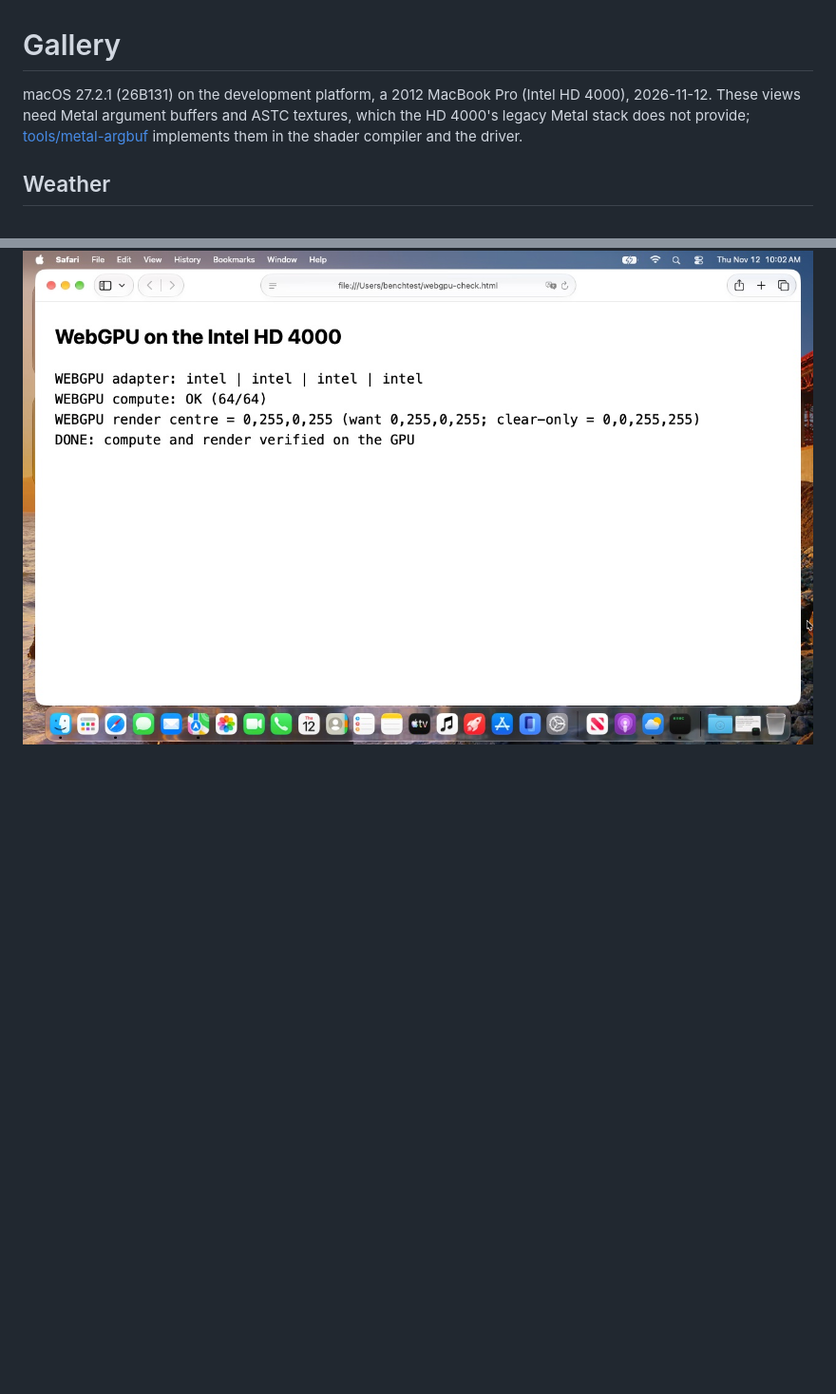
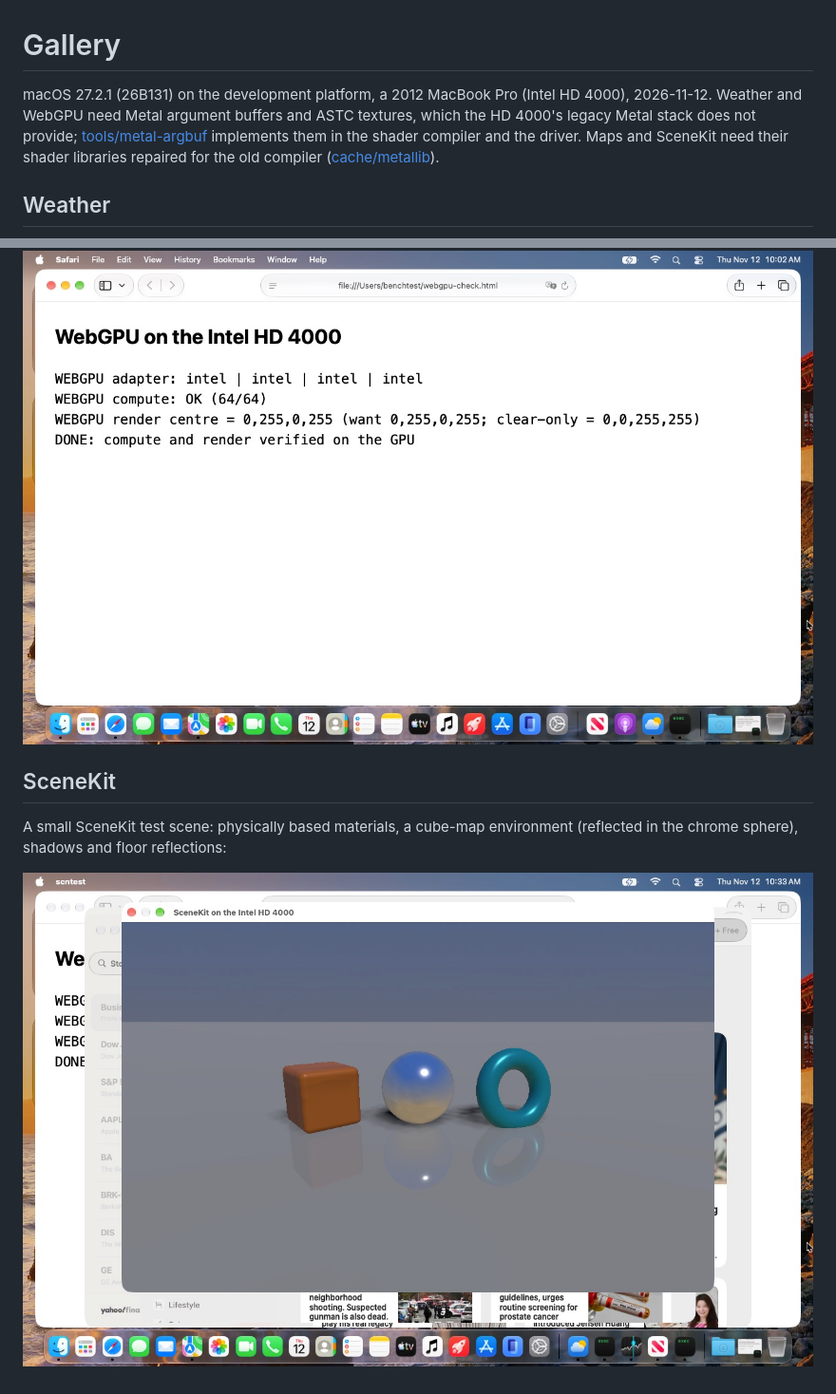
Before and after one commit to henriquejsza/hao-patcher, a Markdown page: docs/gallery.md, 2 parts joined by grey strips. Shown at 95% size. Rendered like a GitHub page; pictures changed too: docs/images/gallery/scenekit.jpg (added); blank space fills up the shorter version.

```diff
--- a/docs/gallery.md
+++ b/docs/gallery.md
@@ -1,8 +1,9 @@
 # Gallery
 
-macOS 27.2.1 (26B131) on the development platform, a 2012 MacBook Pro (Intel HD 4000), 2026-11-12. These views
-need Metal argument buffers and ASTC textures, which the HD 4000's legacy Metal stack does not provide;
-[tools/metal-argbuf](../tools/metal-argbuf) implements them in the shader compiler and the driver.
+macOS 27.2.1 (26B131) on the development platform, a 2012 MacBook Pro (Intel HD 4000), 2026-11-12. Weather and
+WebGPU need Metal argument buffers and ASTC textures, which the HD 4000's legacy Metal stack does not provide;
+[tools/metal-argbuf](../tools/metal-argbuf) implements them in the shader compiler and the driver. Maps and SceneKit
+need their shader libraries repaired for the old compiler ([cache/metallib](../cache/metallib)).
 
 ## Weather
 
@@ -28,3 +29,10 @@ A compute shader and a render pass, read back and checked
 ([probes/webgpu-check.html](../tools/metal-argbuf/probes/webgpu-check.html)):
 
 ![Safari running a WebGPU compute and render check on the HD 4000](images/gallery/safari-webgpu.jpg)
+
+## SceneKit
+
+A small SceneKit test scene: physically based materials, a cube-map environment (reflected in the chrome
+sphere), shadows and floor reflections:
+
+![SceneKit scene with a box, a chrome sphere and a torus on a reflective floor](images/gallery/scenekit.jpg)
```
Also changed, not shown: README.md (+9 -5 lines), tools/metal-argbuf/README.md (+2 -2 lines).
